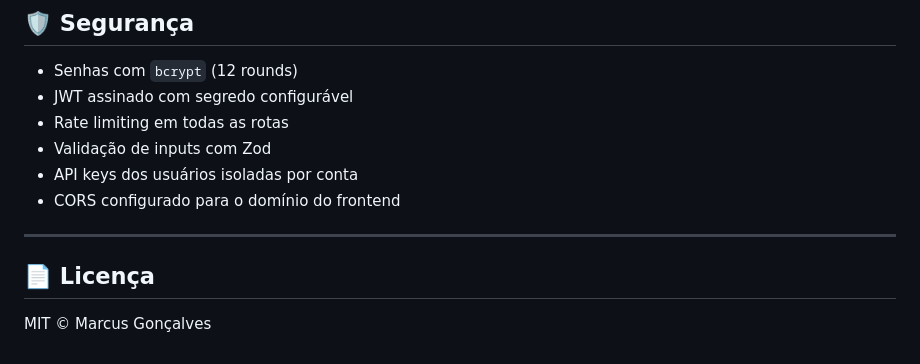
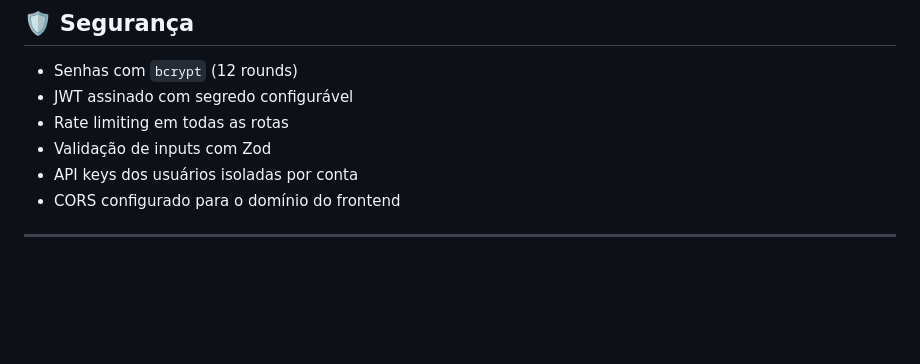
Before and after one commit to Maurocesar12/Assistente-Virtual-IA, a Markdown page: README.md, the part around the change. GitHub-like rendering; blank space fills up the shorter version.

Commit message:
Remove license section from README
Removed license section from README.

```diff
--- a/README.md
+++ b/README.md
@@ -169,7 +169,3 @@ npm start
 - CORS configurado para o domínio do frontend
 
 ---
-
-## 📄 Licença
-
-MIT © Marcus Gonçalves
```
